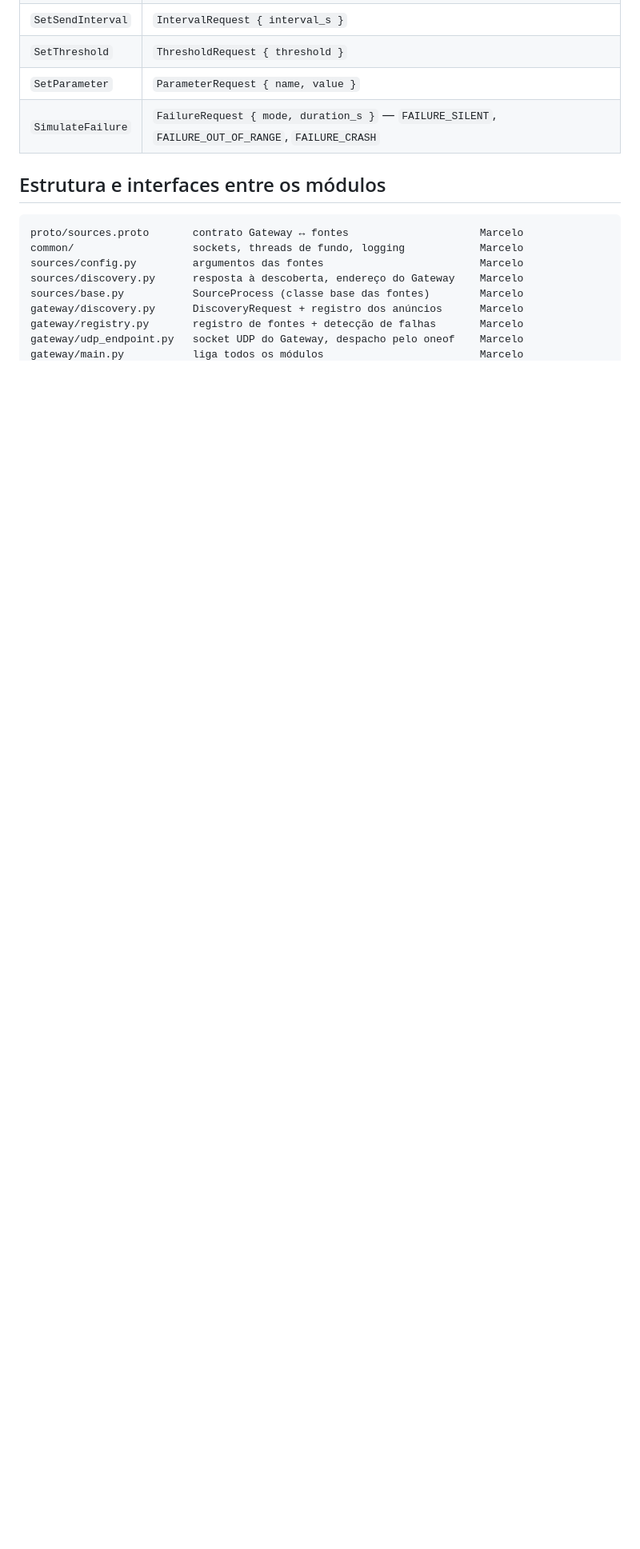
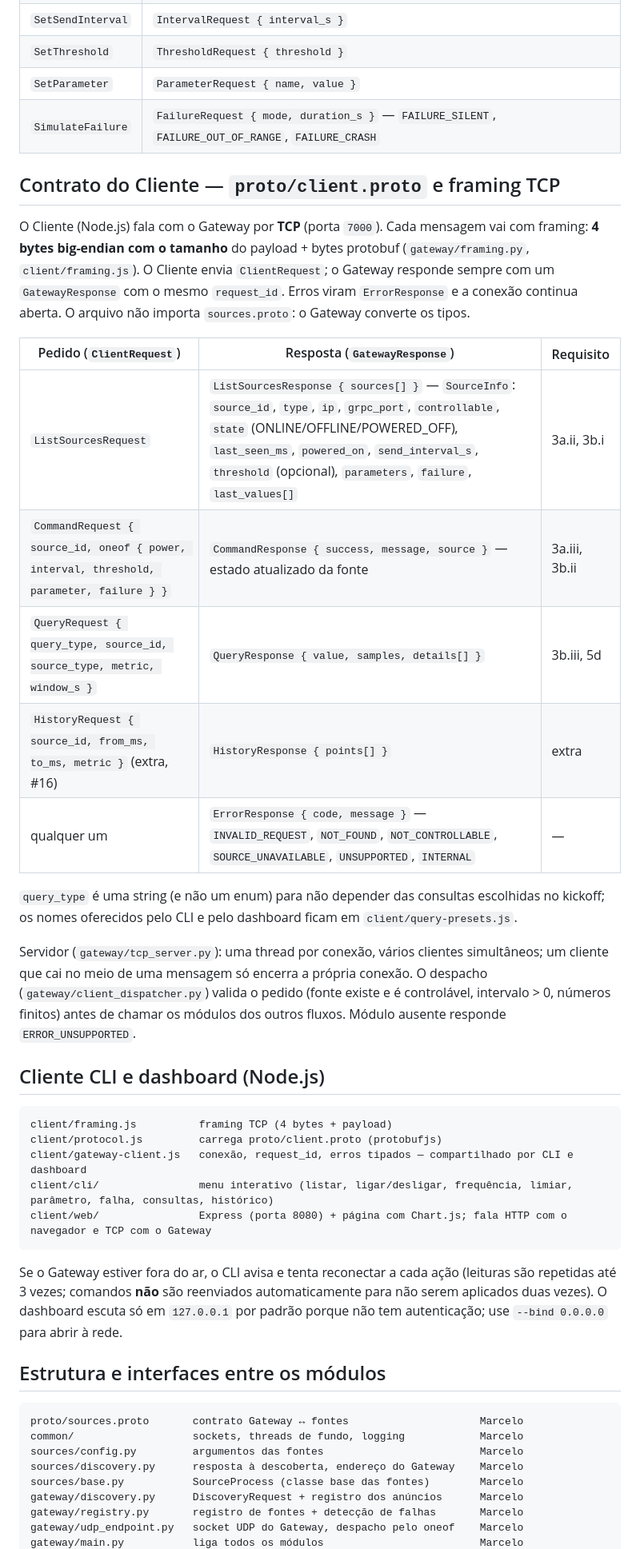
Before and after one commit to en20/distsys, a Markdown page: README.md, the part around one of its changes. Shown at 80% size. GitHub-like rendering; blank space fills up the shorter version.

````diff
--- a/README.md
+++ b/README.md
@@ -94,6 +102,34 @@ Serviço gRPC `SourceControl` (fontes controláveis) — toda RPC devolve o `Sou
 | `SetParameter` | `ParameterRequest { name, value }` |
 | `SimulateFailure` | `FailureRequest { mode, duration_s }` — `FAILURE_SILENT`, `FAILURE_OUT_OF_RANGE`, `FAILURE_CRASH` |
 
+## Contrato do Cliente — `proto/client.proto` e framing TCP
+
+O Cliente (Node.js) fala com o Gateway por **TCP** (porta `7000`). Cada mensagem vai com framing: **4 bytes big-endian com o tamanho** do payload + bytes protobuf (`gateway/framing.py`, `client/framing.js`). O Cliente envia `ClientRequest`; o Gateway responde sempre com um `GatewayResponse` com o mesmo `request_id`. Erros viram `ErrorResponse` e a conexão continua aberta. O arquivo não importa `sources.proto`: o Gateway converte os tipos.
+
+| Pedido (`ClientRequest`) | Resposta (`GatewayResponse`) | Requisito |
+|---|---|---|
+| `ListSourcesRequest` | `ListSourcesResponse { sources[] }` — `SourceInfo`: `source_id`, `type`, `ip`, `grpc_port`, `controllable`, `state` (ONLINE/OFFLINE/POWERED_OFF), `last_seen_ms`, `powered_on`, `send_interval_s`, `threshold` (opcional), `parameters`, `failure`, `last_values[]` | 3a.ii, 3b.i |
+| `CommandRequest { source_id, oneof { power, interval, threshold, parameter, failure } }` | `CommandResponse { success, message, source }` — estado atualizado da fonte | 3a.iii, 3b.ii |
+| `QueryRequest { query_type, source_id, source_type, metric, window_s }` | `QueryResponse { value, samples, details[] }` | 3b.iii, 5d |
+| `HistoryRequest { source_id, from_ms, to_ms, metric }` (extra, #16) | `HistoryResponse { points[] }` | extra |
+| qualquer um | `ErrorResponse { code, message }` — `INVALID_REQUEST`, `NOT_FOUND`, `NOT_CONTROLLABLE`, `SOURCE_UNAVAILABLE`, `UNSUPPORTED`, `INTERNAL` | — |
+
+`query_type` é uma string (e não um enum) para não depender das consultas escolhidas no kickoff; os nomes oferecidos pelo CLI e pelo dashboard ficam em `client/query-presets.js`.
+
+Servidor (`gateway/tcp_server.py`): uma thread por conexão, vários clientes simultâneos; um cliente que cai no meio de uma mensagem só encerra a própria conexão. O despacho (`gateway/client_dispatcher.py`) valida o pedido (fonte existe e é controlável, intervalo > 0, números finitos) antes de chamar os módulos dos outros fluxos. Módulo ausente responde `ERROR_UNSUPPORTED`.
+
+## Cliente CLI e dashboard (Node.js)
+
+```
+client/framing.js          framing TCP (4 bytes + payload)
+client/protocol.js         carrega proto/client.proto (protobufjs)
+client/gateway-client.js   conexão, request_id, erros tipados — compartilhado por CLI e dashboard
+client/cli/                menu interativo (listar, ligar/desligar, frequência, limiar, parâmetro, falha, consultas, histórico)
+client/web/                Express (porta 8080) + página com Chart.js; fala HTTP com o navegador e TCP com o Gateway
+```
+
+Se o Gateway estiver fora do ar, o CLI avisa e tenta reconectar a cada ação (leituras são repetidas até 3 vezes; comandos **não** são reenviados automaticamente para não serem aplicados duas vezes). O dashboard escuta só em `127.0.0.1` por padrão porque não tem autenticação; use `--bind 0.0.0.0` para abrir à rede.
+
 ## Estrutura e interfaces entre os módulos
 
 ```
````
Also changed, not shown: other parts of README.md (+18 -2 lines), docs/plano-lg.md (added, +62 -0 lines).
